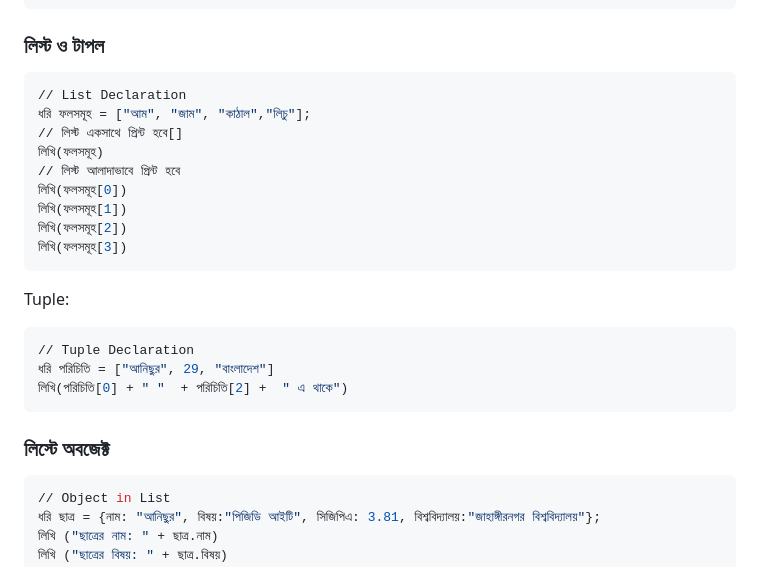
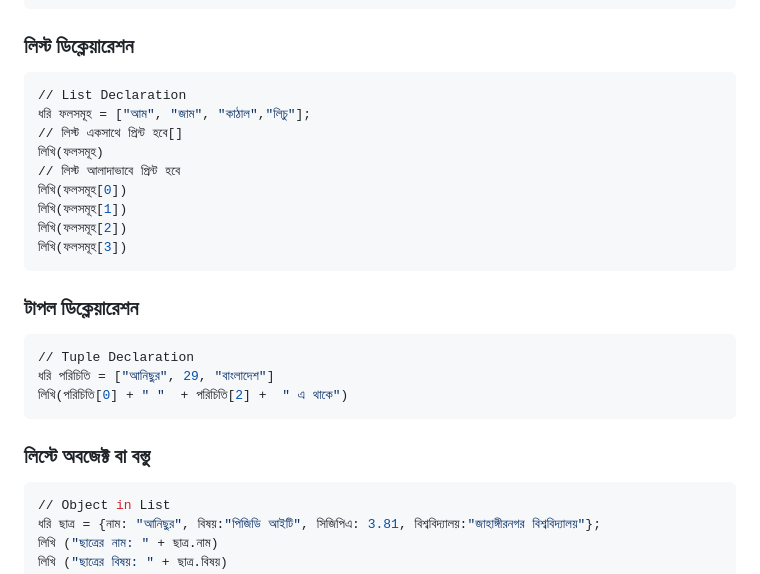
Before and after one commit to anisurrahmanlikhon/Bangla-Programming, a Markdown page: README.md, the part around the change. GitHub-like rendering.

````diff
--- a/README.md
+++ b/README.md
@@ -43,7 +43,7 @@
 লিখি (ক);
 }
 ```
-### লিস্ট ও টাপল
+### লিস্ট ডিক্লেয়ারেশন
 ```Python
 // List Declaration
 ধরি ফলসমূহ = ["আম", "জাম", "কাঠাল","লিচু"];
@@ -55,13 +55,13 @@
 লিখি(ফলসমূহ[2])
 লিখি(ফলসমূহ[3])
 ```
-Tuple:
+### টাপল ডিক্লেয়ারেশন
 ```Python
 // Tuple Declaration
 ধরি পরিচিতি = ["আনিছুর", 29, "বাংলাদেশ"]
 লিখি(পরিচিতি[0] + " "  + পরিচিতি[2] +  " এ থাকে")
 ```
-### লিস্টে অবজেক্ট
+### লিস্টে অবজেক্ট বা বস্তু
 ```Python
 // Object in List
 ধরি ছাত্র = {নাম: "আনিছুর", বিষয়:"পিজিডি আইটি", সিজিপিএ: 3.81, বিশ্ববিদ্যালয়:"জাহাঙ্গীরনগর বিশ্ববিদ্যালয়"};
````
